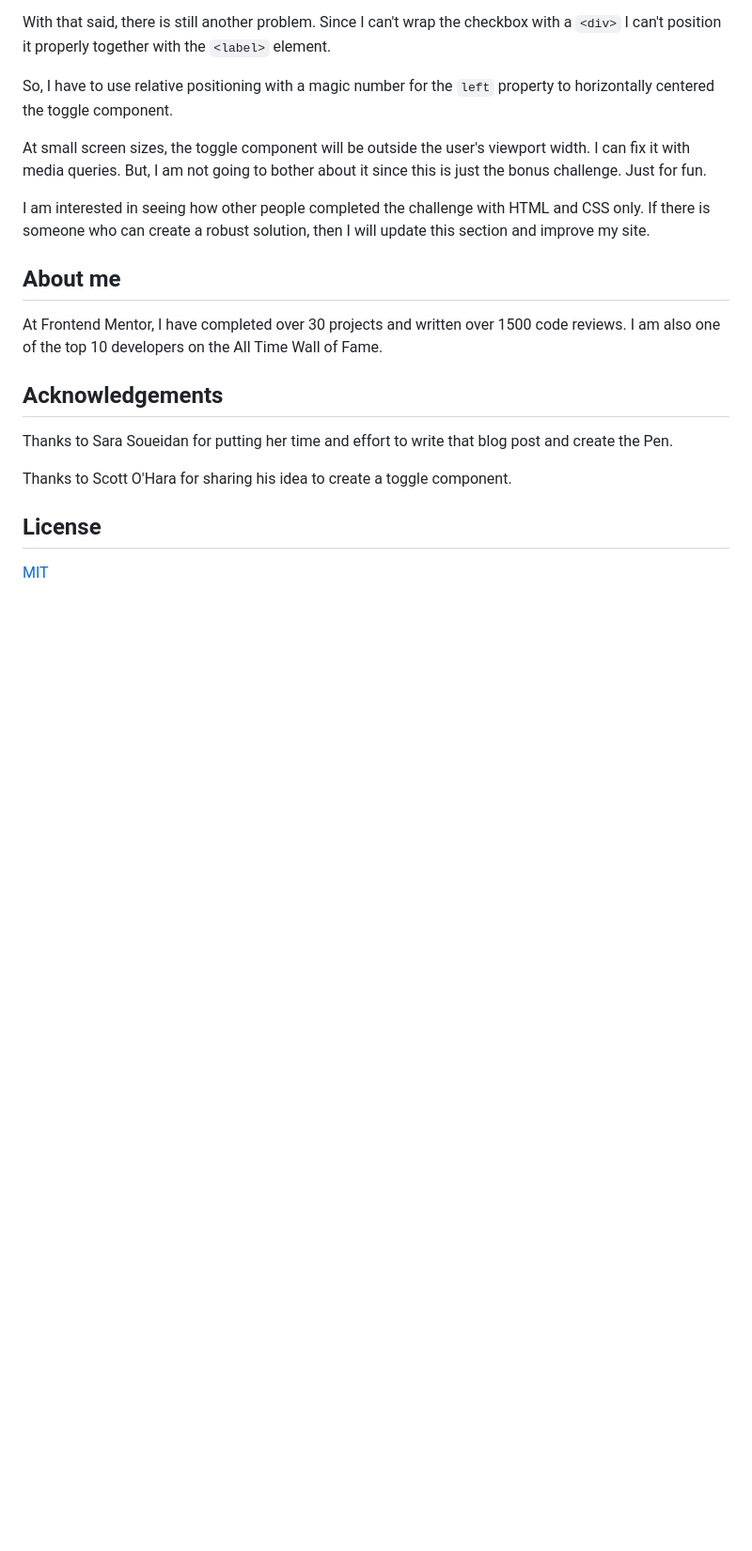
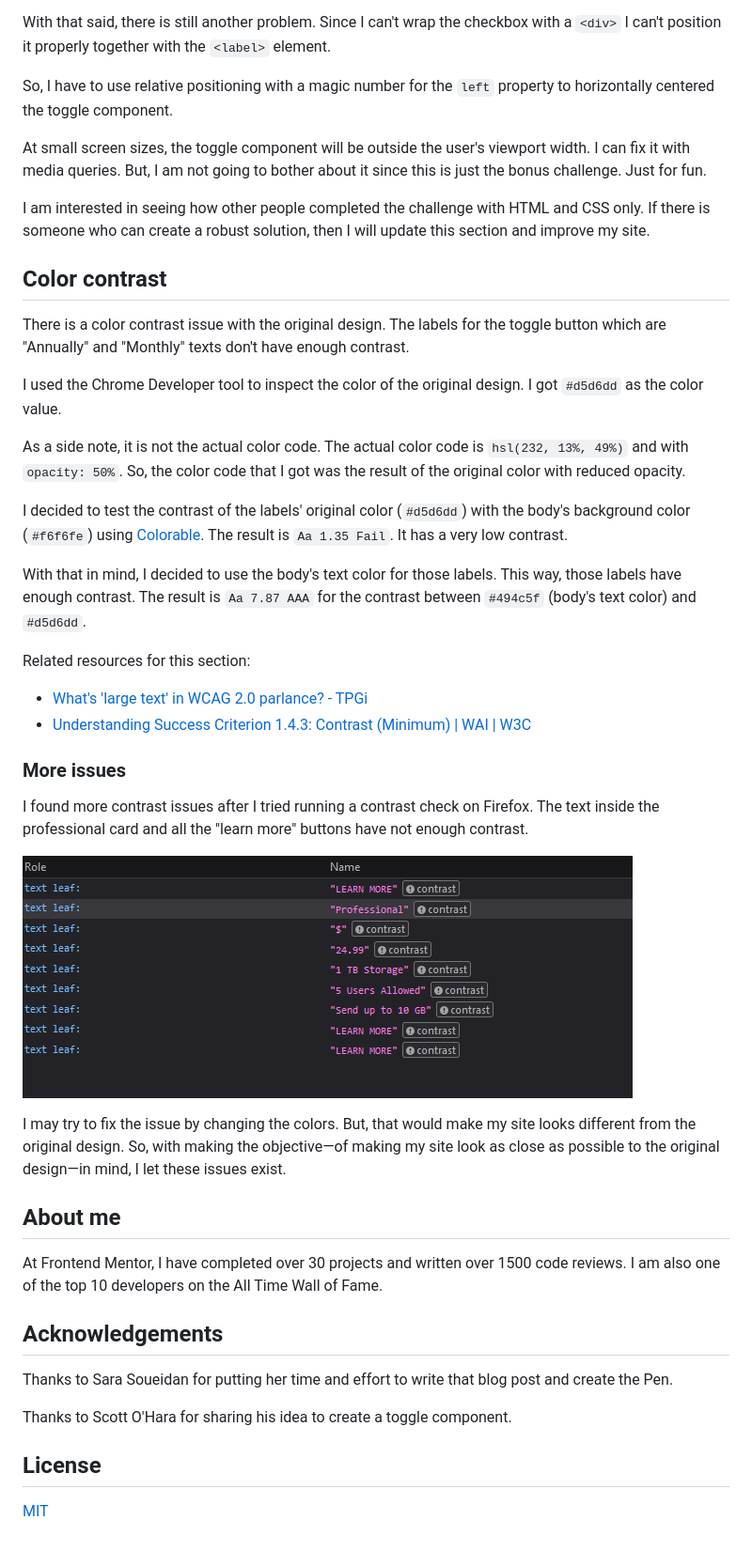
Before and after one commit to vanzasetia/pricing-component-with-toggle, a Markdown page: README.md, the part around the change. Shown: that part at 94% size. Rendered like a GitHub page; pictures changed too: images/contrast-issues-from-firefox.png (added); blank space fills up the shorter version.

Commit message:
Write about color contrast issue

```diff
--- a/README.md
+++ b/README.md
@@ -177,6 +177,31 @@ At small screen sizes, the toggle component will be outside the user's viewport
 
 I am interested in seeing how other people completed the challenge with HTML and CSS only. If there is someone who can create a robust solution, then I will update this section and improve my site.
 
+## Color contrast
+
+There is a color contrast issue with the original design. The labels for the toggle button which are "Annually" and "Monthly" texts don't have enough contrast.
+
+I used the Chrome Developer tool to inspect the color of the original design. I got `#d5d6dd` as the color value.
+
+As a side note, it is not the actual color code. The actual color code is `hsl(232, 13%, 49%)` and with `opacity: 50%`. So, the color code that I got was the result of the original color with reduced opacity.
+
+I decided to test the contrast of the labels' original color (`#d5d6dd`) with the body's background color (`#f6f6fe`) using [Colorable](https://colorable.jxnblk.com/). The result is `Aa 1.35 Fail`. It has a very low contrast.
+
+With that in mind, I decided to use the body's text color for those labels. This way, those labels have enough contrast. The result is `Aa 7.87 AAA` for the contrast between `#494c5f` (body's text color) and `#d5d6dd`.
+
+Related resources for this section:
+
+- [What's 'large text' in WCAG 2.0 parlance? - TPGi](https://www.tpgi.com/whats-large-text-in-wcag-2-0-parlance/)
+- [Understanding Success Criterion 1.4.3: Contrast (Minimum) | WAI | W3C](https://www.w3.org/WAI/WCAG21/Understanding/contrast-minimum)
+
+### More issues
+
+I found more contrast issues after I tried running a contrast check on Firefox. The text inside the professional card and all the "learn more" buttons have not enough contrast.
+
+![Screenshot of a contrast issue list with nine items](./images/contrast-issues-from-firefox.png)
+
+I may try to fix the issue by changing the colors. But, that would make my site looks different from the original design. So, with making the objective—of making my site look as close as possible to the original design—in mind, I let these issues exist.
+
 ## About me
 
 At Frontend Mentor, I have completed over 30 projects and written over 1500 code reviews. I am also one of the top 10 developers on the All Time Wall of Fame.
```
